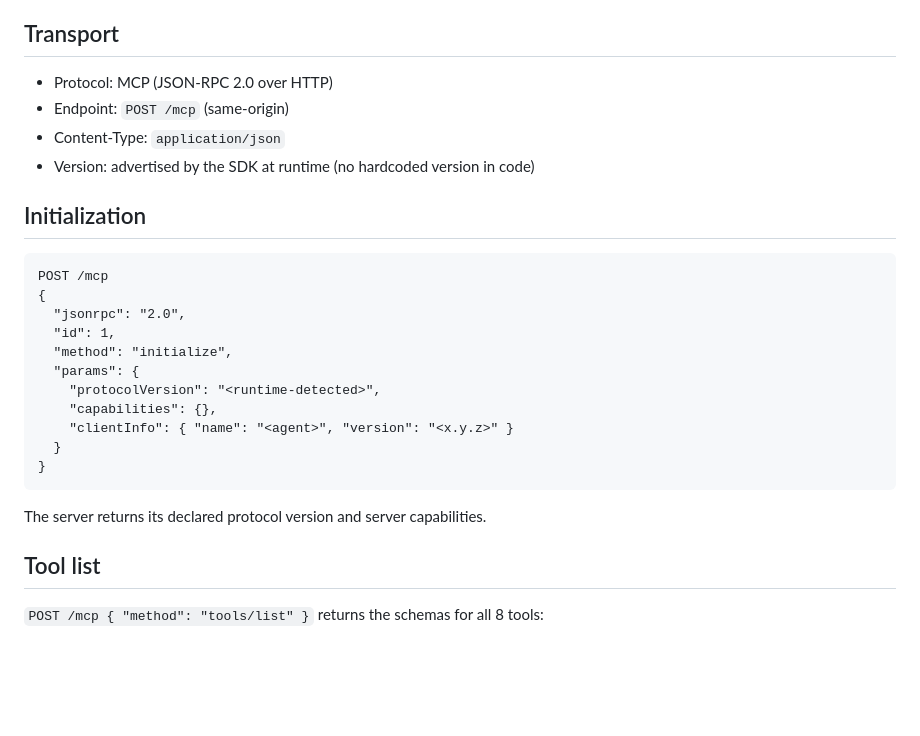
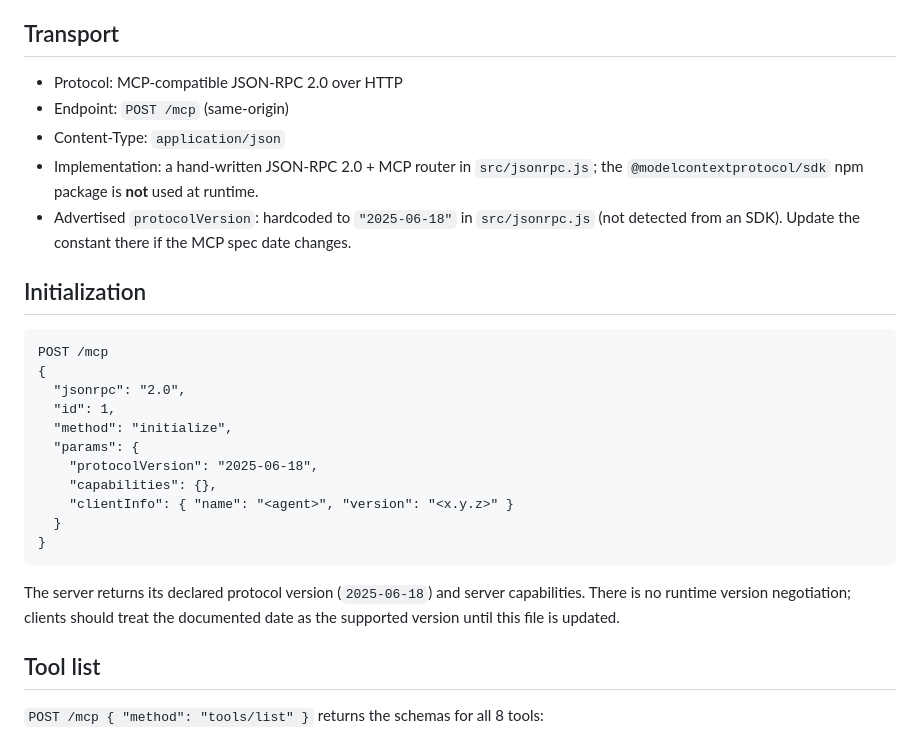
Before and after one commit to aymaratedesko-hue/lunargarden-mcp, a Markdown page: agents-guide.md, the part around the change. Rendered like a GitHub page; blank space fills up the shorter version.

Commit message:
docs: correct agents-guide transport/version to match implementation
- Replace 'advertised by the SDK at runtime (no hardcoded version in code)'
  with the actual hardcoded protocolVersion '2025-06-18' from
  src/jsonrpc.js, since the @modelcontextprotocol/sdk dependency has been
  removed and the project implements the JSON-RPC 2.0 layer by hand.
- Clarify that the MCP-compatible transport is a JSON-RPC 2.0 over HTTP
  endpoint at POST /mcp, not an SDK-mediated stream.
- Update the initialize example to use the actual hardcoded
  protocolVersion instead of the placeholder '<runtime-detected>'.

No tool names, tool schemas, or other implementation details were
changed.

````diff
--- a/agents-guide.md
+++ b/agents-guide.md
@@ -4,10 +4,11 @@ This document describes the public Model Context Protocol (MCP) interface for Lu
 
 ## Transport
 
-- Protocol: MCP (JSON-RPC 2.0 over HTTP)
+- Protocol: MCP-compatible JSON-RPC 2.0 over HTTP
 - Endpoint: `POST /mcp` (same-origin)
 - Content-Type: `application/json`
-- Version: advertised by the SDK at runtime (no hardcoded version in code)
+- Implementation: a hand-written JSON-RPC 2.0 + MCP router in `src/jsonrpc.js`; the `@modelcontextprotocol/sdk` npm package is **not** used at runtime.
+- Advertised `protocolVersion`: hardcoded to `"2025-06-18"` in `src/jsonrpc.js` (not detected from an SDK). Update the constant there if the MCP spec date changes.
 
 ## Initialization
 
@@ -18,14 +19,14 @@ POST /mcp
   "id": 1,
   "method": "initialize",
   "params": {
-    "protocolVersion": "<runtime-detected>",
+    "protocolVersion": "2025-06-18",
     "capabilities": {},
     "clientInfo": { "name": "<agent>", "version": "<x.y.z>" }
   }
 }
 ```
 
-The server returns its declared protocol version and server capabilities.
+The server returns its declared protocol version (`2025-06-18`) and server capabilities. There is no runtime version negotiation; clients should treat the documented date as the supported version until this file is updated.
 
 ## Tool list
 
````
